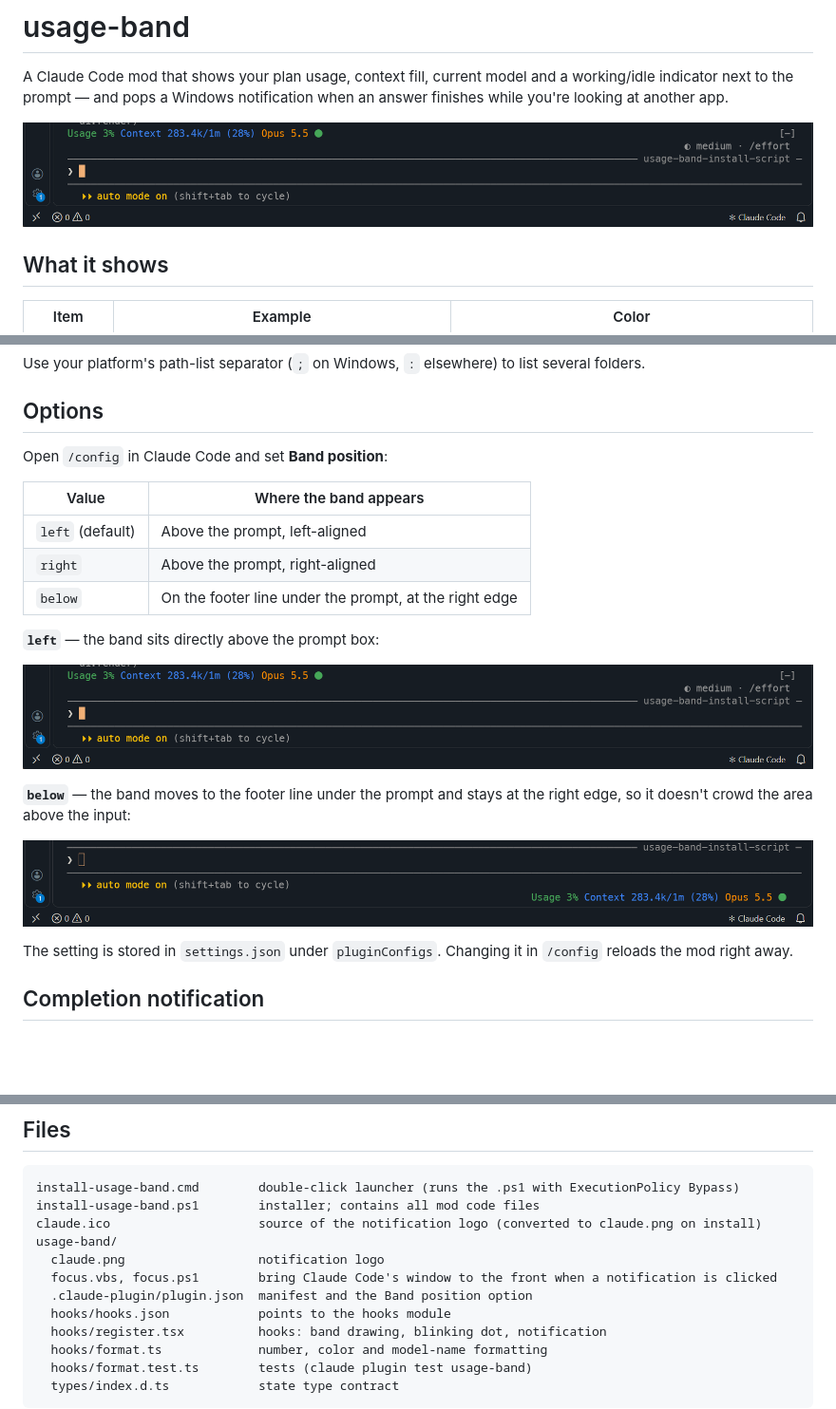
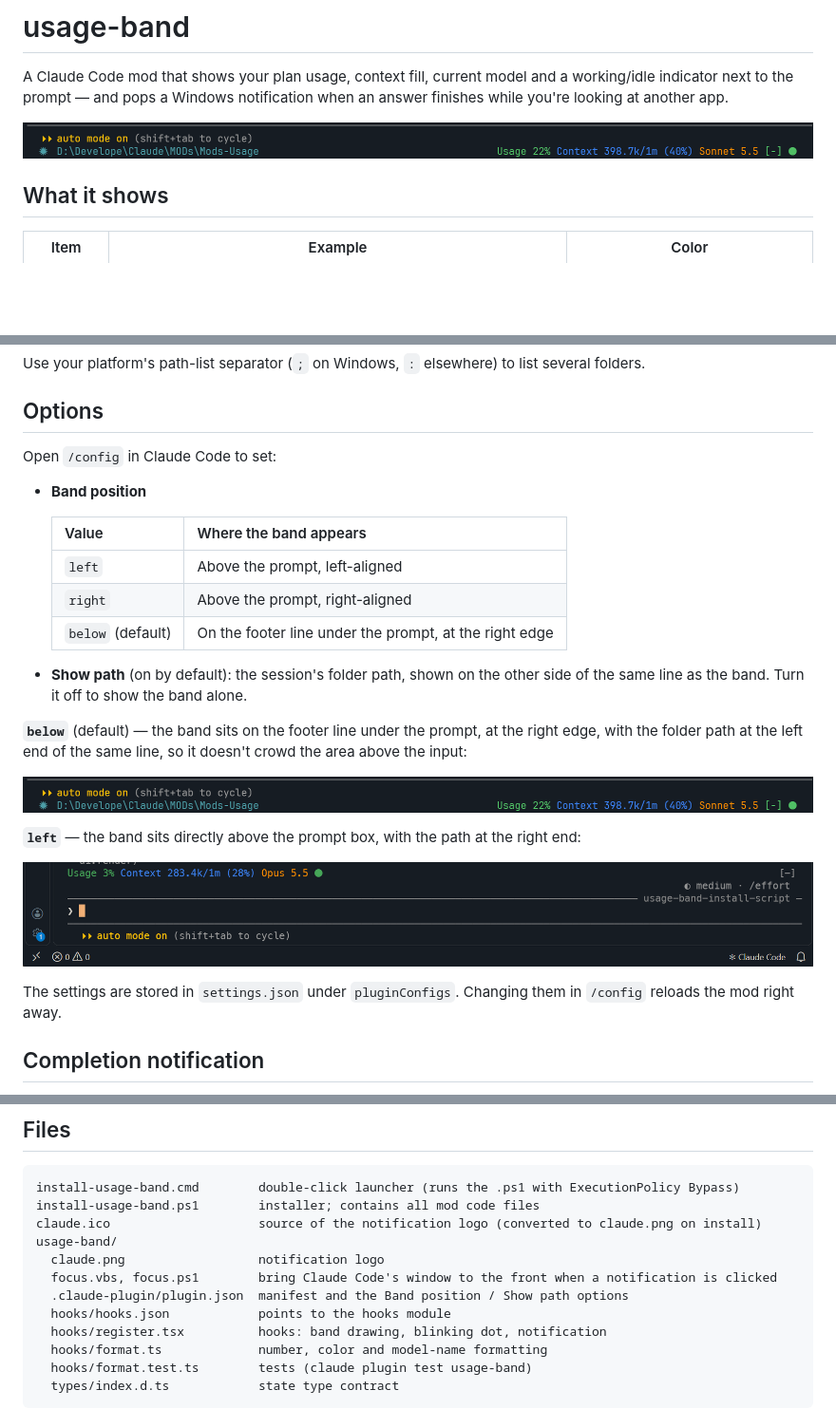
Before and after one commit to poucotm/claude-mods-usage-band, a Markdown page: README.md, 3 parts joined by grey strips. Shown at 95% size. Drawn GitHub-style; pictures changed too: images/position-below.png; blank space fills up the shorter version.

Commit message:
Show the folder path, default to below the prompt (0.5.9)

```diff
--- a/README.md
+++ b/README.md
@@ -2,7 +2,7 @@
 
 A Claude Code mod that shows your plan usage, context fill, current model and a working/idle indicator next to the prompt — and pops a Windows notification when an answer finishes while you're looking at another app.
 
-![usage-band above the prompt](images/position-left.png)
+![usage-band under the prompt](images/position-below.png)
 
 ## What it shows
 
@@ -75,23 +76,27 @@ Use your platform's path-list separator (`;` on Windows, `:` elsewhere) to list
 
 ## Options
 
-Open `/config` in Claude Code and set **Band position**:
+Open `/config` in Claude Code to set:
 
-| Value | Where the band appears |
-| --- | --- |
-| `left` (default) | Above the prompt, left-aligned |
-| `right` | Above the prompt, right-aligned |
-| `below` | On the footer line under the prompt, at the right edge |
+- **Band position**
 
-**`left`** — the band sits directly above the prompt box:
+  | Value | Where the band appears |
+  | --- | --- |
+  | `left` | Above the prompt, left-aligned |
+  | `right` | Above the prompt, right-aligned |
+  | `below` (default) | On the footer line under the prompt, at the right edge |
+
+- **Show path** (on by default): the session's folder path, shown on the other side of the same line as the band. Turn it off to show the band alone.
+
+**`below`** (default) — the band sits on the footer line under the prompt, at the right edge, with the folder path at the left end of the same line, so it doesn't crowd the area above the input:
+
+![Band position: below](images/position-below.png)
+
+**`left`** — the band sits directly above the prompt box, with the path at the right end:
 
 ![Band position: left](images/position-left.png)
 
-**`below`** — the band moves to the footer line under the prompt and stays at the right edge, so it doesn't crowd the area above the input:
-
-![Band position: below](images/position-below.png)
-
-The setting is stored in `settings.json` under `pluginConfigs`. Changing it in `/config` reloads the mod right away.
+The settings are stored in `settings.json` under `pluginConfigs`. Changing them in `/config` reloads the mod right away.
 
 ## Completion notification
 
@@ -175,7 +180,7 @@ claude.ico                    source of the notification logo (converted to clau
 usage-band/
   claude.png                  notification logo
   focus.vbs, focus.ps1        bring Claude Code's window to the front when a notification is clicked
-  .claude-plugin/plugin.json  manifest and the Band position option
+  .claude-plugin/plugin.json  manifest and the Band position / Show path options
   hooks/hooks.json            points to the hooks module
   hooks/register.tsx          hooks: band drawing, blinking dot, notification
   hooks/format.ts             number, color and model-name formatting
```
Also changed, not shown: other parts of README.md (+1 -0 lines), 3 other files.
